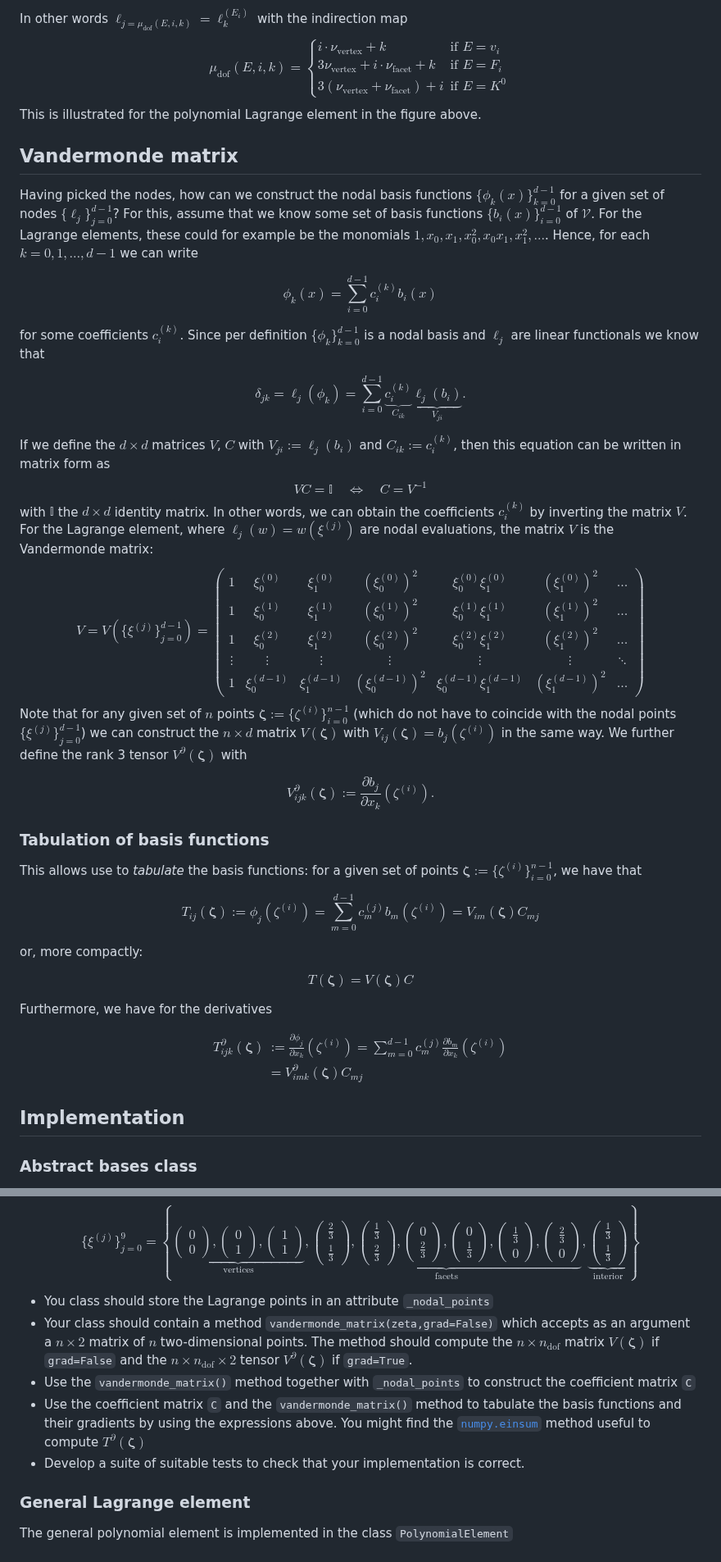
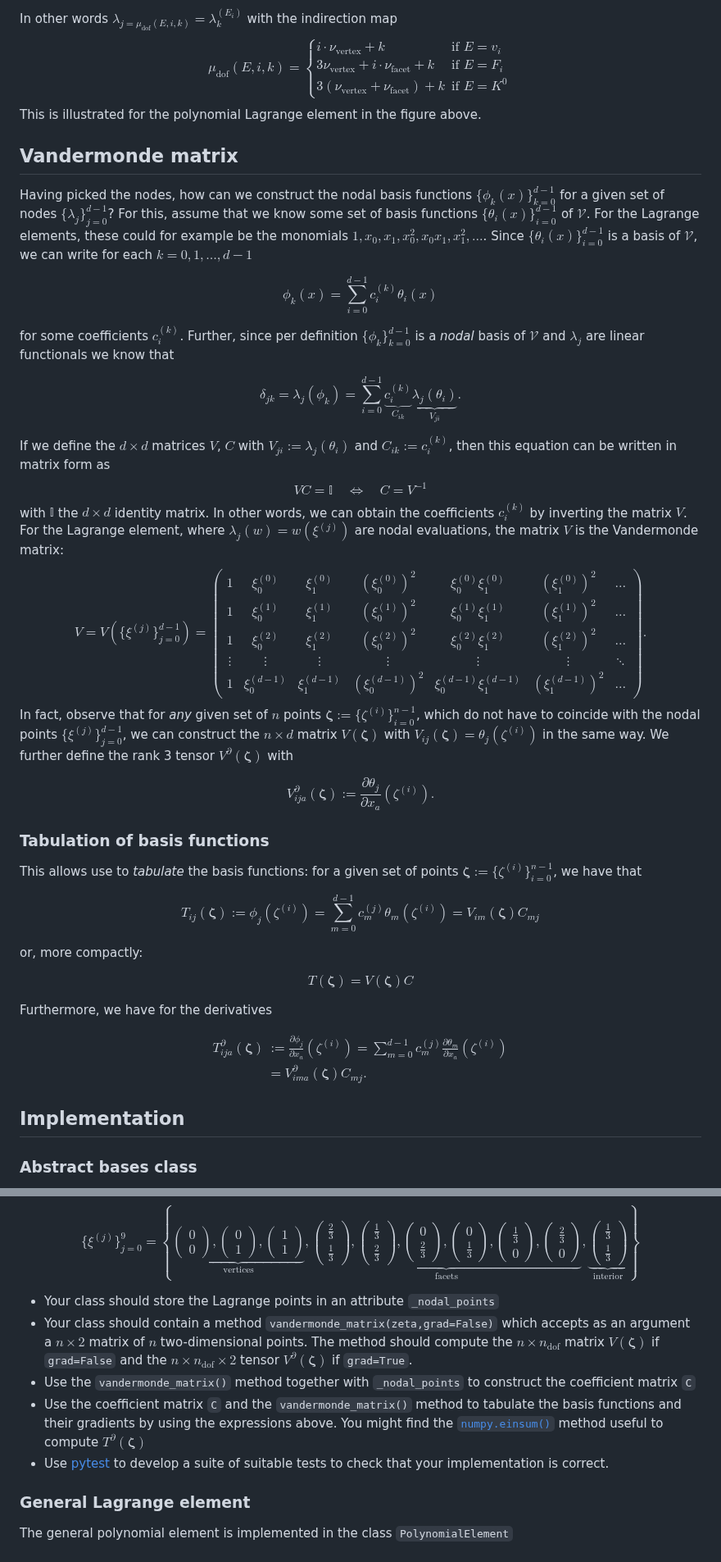
Before and after one commit to eikehmueller/ma32070, a Markdown page: lectures/FiniteElements.md, 2 parts joined by grey strips. Shown at 82% size. Drawn GitHub-style.

```diff
--- a/lectures/FiniteElements.md
+++ b/lectures/FiniteElements.md
@@ -146,33 +144,33 @@ $\{\ell_0^{(v_0)},\dots,\ell_{\nu_{\text{vertex}}-1}^{(v_0)},
 \}$
 
-In other words $\ell_{j=\mu_{\text{dof}}(E,i,k)} = \ell_k^{(E_i)}$ with the indirection map
+In other words $\lambda_{j=\mu_{\text{dof}}(E,i,k)} = \lambda_k^{(E_i)}$ with the indirection map
 $$
 \mu_{\text{dof}}(E,i,k) = \begin{cases}
 i\cdot \nu_{\text{vertex}} + k & \text{if $E=v_i$}\\
 3\nu_{\text{vertex}} + i\cdot \nu_{\text{facet}} + k & \text{if $E=F_i$}\\
-3(\nu_{\text{vertex}} + \nu_{\text{facet}}) + i & \text{if $E=K^0$}
+3(\nu_{\text{vertex}} + \nu_{\text{facet}}) + k & \text{if $E=K^0$}
 \end{cases}
 $$
 This is illustrated for the polynomial Lagrange element in the figure above.
 
 ## Vandermonde matrix
-Having picked the nodes, how can we construct the nodal basis functions $\{\phi_k(x)\}_{k=0}^{d-1}$ for a given set of nodes $\{\ell_j\}_{j=0}^{d-1}$? For this, assume that we know some set of basis functions $\{b_i(x)\}_{i=0}^{d-1}$ of $\mathcal{V}$. For the Lagrange elements, these could for example be the monomials $1,x_0,x_1,x_0^2,x_0x_1,x_1^2,\dots$. Hence, for each $k=0,1,\dots,d-1$ we can write
+Having picked the nodes, how can we construct the nodal basis functions $\{\phi_k(x)\}_{k=0}^{d-1}$ for a given set of nodes $\{\lambda_j\}_{j=0}^{d-1}$? For this, assume that we know some set of basis functions $\{\theta_i(x)\}_{i=0}^{d-1}$ of $\mathcal{V}$. For the Lagrange elements, these could for example be the monomials $1,x_0,x_1,x_0^2,x_0x_1,x_1^2,\dots$. Since $\{\theta_i(x)\}_{i=0}^{d-1}$ is a basis of $\mathcal{V}$, we can write for each $k=0,1,\dots,d-1$
 
 $$
-\phi_k(x) = \sum_{i=0}^{d-1} c_i^{(k)} b_i(x)
+\phi_k(x) = \sum_{i=0}^{d-1} c_i^{(k)} \theta_i(x)
 $$
 
-for some coefficients $c_i^{(k)}$. Since per definition $\{\phi_k\}_{k=0}^{d-1}$ is a nodal basis and $\ell_j$ are linear functionals we know that
+for some coefficients $c_i^{(k)}$. Further, since per definition $\{\phi_k\}_{k=0}^{d-1}$ is a *nodal* basis of $\mathcal{V}$ and $\lambda_j$ are linear functionals we know that
 
 $$
-\delta_{jk} = \ell_j(\phi_k) = \sum_{i=0}^{d-1} \underbrace{c_i^{(k)}}_{C_{ik}} \underbrace{\ell_j(b_i)}_{V_{ji}}.
+\delta_{jk} = \lambda_j(\phi_k) = \sum_{i=0}^{d-1} \underbrace{c_i^{(k)}}_{C_{ik}} \underbrace{\lambda_j(\theta_i)}_{V_{ji}}.
 $$
 
-If we define the $d\times d$ matrices $V$, $C$ with $V_{ji} := \ell_j(b_i)$ and $C_{ik}:=c_i^{(k)}$, then this equation can be written in matrix form as
+If we define the $d\times d$ matrices $V$, $C$ with $V_{ji} := \lambda_j(\theta_i)$ and $C_{ik}:=c_i^{(k)}$, then this equation can be written in matrix form as
 $$
 VC = \mathbb{I}\quad \Leftrightarrow \quad C = V^{-1}
 $$
-with $\mathbb{I}$ the $d\times d$ identity matrix. In other words, we can obtain the coefficients $c_i^{(k)}$ by inverting the matrix $V$. For the Lagrange element, where $\ell_j(w) = w(\xi^{(j)})$ are nodal evaluations, the matrix $V$ is the Vandermonde matrix:
+with $\mathbb{I}$ the $d\times d$ identity matrix. In other words, we can obtain the coefficients $c_i^{(k)}$ by inverting the matrix $V$. For the Lagrange element, where $\lambda_j(w) = w(\xi^{(j)})$ are nodal evaluations, the matrix $V$ is the Vandermonde matrix:
 $$
 V = V(\{\xi^{(j)}\}_{j=0}^{d-1}) = \begin{pmatrix}
 1 & \xi^{(0)}_0 & \xi^{(0)}_1  & (\xi^{(0)}_0)^2 & \xi^{(0)}_0 \xi^{(0)}_1 & (\xi^{(0)}_1)^2 & \dots \\[1ex]
@@ -180,19 +178,19 @@ V = V(\{\xi^{(j)}\}_{j=0}^{d-1}) = \begin{pmatrix}
 1 & \xi^{(2)}_0 & \xi^{(2)}_1 & (\xi^{(2)}_0)^2 & \xi^{(2)}_0 \xi^{(2)}_1 & (\xi^{(2)}_1)^2 & \dots \\[1ex]
 \vdots & \vdots & \vdots & \vdots & \vdots & \vdots & \ddots\\
 1 & \xi^{(d-1)}_0 & \xi^{(d-1)}_1 & (\xi^{(d-1)}_0)^2 & \xi^{(d-1)}_0 \xi^{(d-1)}_1 & (\xi^{(d-1)}_1)^2 & \dots
-\end{pmatrix}
+\end{pmatrix}.
 $$
-Note that for any given set of $n$ points $\boldsymbol{\zeta}:=\{\zeta^{(i)}\}_{i=0}^{n-1}$ (which do not have to coincide with the nodal points $\{\xi^{(j)}\}_{j=0}^{d-1}$) we can construct the $n\times d$ matrix $V(\boldsymbol{\zeta})$ with $V_{ij}(\boldsymbol{\zeta}) = b_j(\zeta^{(i)})$ in the same way. We further define the rank 3 tensor $V^{\partial}(\boldsymbol{\zeta})$ with
+In fact, observe that for *any* given set of $n$ points $\boldsymbol{\zeta}:=\{\zeta^{(i)}\}_{i=0}^{n-1}$, which do not have to coincide with the nodal points $\{\xi^{(j)}\}_{j=0}^{d-1}$, we can construct the $n\times d$ matrix $V(\boldsymbol{\zeta})$ with $V_{ij}(\boldsymbol{\zeta}) = \theta_j(\zeta^{(i)})$ in the same way. We further define the rank 3 tensor $V^{\partial}(\boldsymbol{\zeta})$ with
 
 $$
-V^{\partial}_{ijk}(\boldsymbol{\zeta}):=\frac{\partial b_j}{\partial x_k}(\zeta^{(i)}).
+V^{\partial}_{ija}(\boldsymbol{\zeta}):=\frac{\partial \theta_j}{\partial x_a}(\zeta^{(i)}).
 $$
 
 ### Tabulation of basis functions
 This allows use to *tabulate* the basis functions: for a given set of points $\boldsymbol{\zeta}:=\{\zeta^{(i)}\}_{i=0}^{n-1}$, we have that
 
 $$
-T_{ij}(\boldsymbol{\zeta}) := \phi_j(\zeta^{(i)}) = \sum_{m=0}^{d-1} c_m^{(j)} b_m(\zeta^{(i)}) = V_{im}(\boldsymbol{\zeta})C_{mj}
+T_{ij}(\boldsymbol{\zeta}) := \phi_j(\zeta^{(i)}) = \sum_{m=0}^{d-1} c_m^{(j)} \theta_m(\zeta^{(i)}) = V_{im}(\boldsymbol{\zeta})C_{mj}
 $$
 
 or, more compactly:
@@ -205,9 +203,9 @@ Furthermore, we have for the derivatives
 
 $$
 \begin{aligned}
-T^\partial_{ijk}(\boldsymbol{\zeta}) &:= \frac{\partial \phi_j}{\partial x_k}(\zeta^{(i)})
- = \sum_{m=0}^{d-1} c_m^{(j)} \frac{\partial b_m}{\partial x_k}(\zeta^{(i)}) \\
- &= V^\partial_{imk}(\boldsymbol{\zeta})C_{mj}
+T^\partial_{ija}(\boldsymbol{\zeta}) &:= \frac{\partial \phi_j}{\partial x_a}(\zeta^{(i)})
+ = \sum_{m=0}^{d-1} c_m^{(j)} \frac{\partial \theta_m}{\partial x_a}(\zeta^{(i)}) \\
+ &= V^\partial_{ima}(\boldsymbol{\zeta})C_{mj}.
  \end{aligned}
 $$
 
@@ -250,11 +248,11 @@ $$
 \begin{pmatrix}\frac{2}{3}\\[1ex]0\end{pmatrix}}_{\text{facets}},
 \underbrace{\begin{pmatrix}\frac{1}{3}\\[1ex]\frac{1}{3}\end{pmatrix}}_{\text{interior}}\right\}
 $$
-* You class should store the Lagrange points in an attribute `_nodal_points`
+* Your class should store the Lagrange points in an attribute `_nodal_points`
 * Your class should contain a method `vandermonde_matrix(zeta,grad=False)` which accepts as an argument a $n\times 2$ matrix of $n$ two-dimensional points. The method should compute the $n\times n_{\text{dof}}$ matrix $V(\boldsymbol{\zeta})$ if `grad=False` and the $n\times n_{\text{dof}}\times 2$ tensor $V^\partial(\boldsymbol{\zeta})$ if `grad=True`.
 * Use the `vandermonde_matrix()` method together with `_nodal_points` to construct the coefficient matrix `C`
-* Use the coefficient matrix `C` and the `vandermonde_matrix()` method to tabulate the basis functions and their gradients by using the expressions above. You might find the [`numpy.einsum`](https://numpy.org/doc/2.2/reference/generated/numpy.einsum.html) method useful to compute $T^\partial(\boldsymbol{\zeta})$
-* Develop a suite of suitable tests to check that your implementation is correct.
+* Use the coefficient matrix `C` and the `vandermonde_matrix()` method to tabulate the basis functions and their gradients by using the expressions above. You might find the [`numpy.einsum()`](https://numpy.org/doc/2.2/reference/generated/numpy.einsum.html) method useful to compute $T^\partial(\boldsymbol{\zeta})$
+* Use [pytest](https://docs.pytest.org/) to develop a suite of suitable tests to check that your implementation is correct.
 
 ### General Lagrange element
 The general polynomial element is implemented in the class `PolynomialElement`
```
Also changed, not shown: other parts of lectures/FiniteElements.md (+48 -50 lines), lectures/MathematicalBackground.md (+23 -23 lines).
